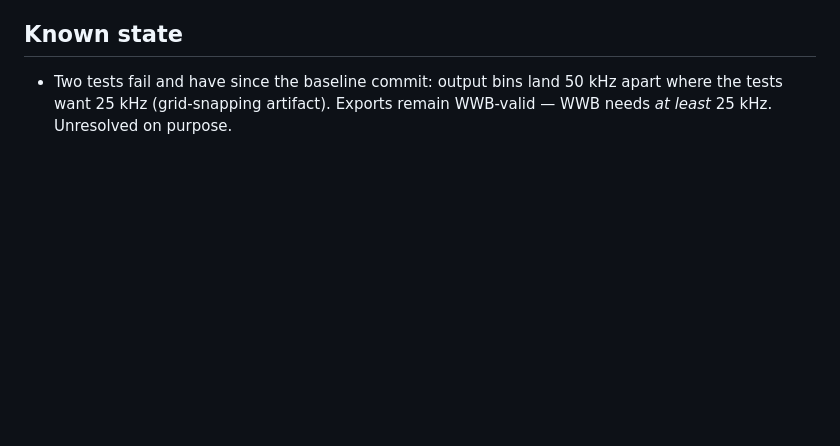
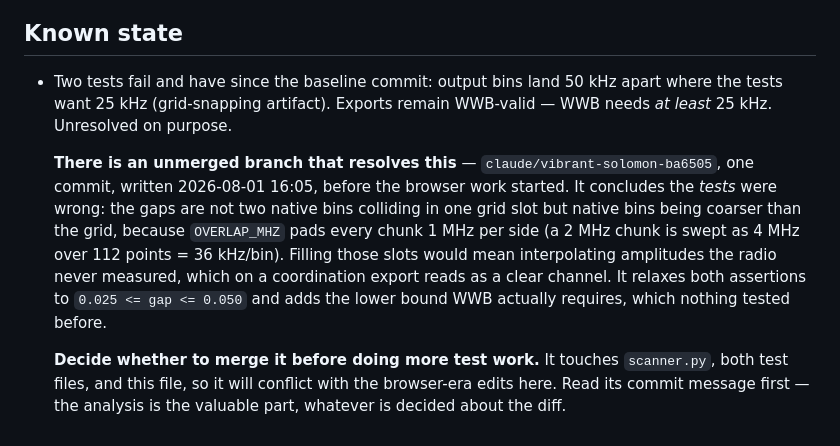
Before and after one commit to AFinlayV/rf_scanner, a Markdown page: AGENTS.md, the part around the change. Drawn GitHub-style; blank space fills up the shorter version.

Commit message:
Point at the unmerged branch that settles the grid tests
claude/vibrant-solomon-ba6505 (one commit, 2026-08-01 16:05, predates the
browser work) argues the two long-failing tests were wrong, not the scan,
and relaxes them. Nothing on main referenced it, so the next session would
have read "unresolved on purpose" and either re-derived the analysis or
never found the branch at all.

Not merged: it touches scanner.py, both test files and AGENTS.md, so it
conflicts with the browser-era edits and the call is Alex's.

Co-Authored-By: Claude Opus 5 <noreply@anthropic.com>

```diff
--- a/AGENTS.md
+++ b/AGENTS.md
@@ -128,3 +128,19 @@ What is known about the cause:
 - Two tests fail and have since the baseline commit: output bins land 50 kHz
   apart where the tests want 25 kHz (grid-snapping artifact). Exports remain
   WWB-valid — WWB needs *at least* 25 kHz. Unresolved on purpose.
+
+  **There is an unmerged branch that resolves this** —
+  `claude/vibrant-solomon-ba6505`, one commit, written 2026-08-01 16:05,
+  before the browser work started. It concludes the *tests* were wrong: the
+  gaps are not two native bins colliding in one grid slot but native bins
+  being coarser than the grid, because `OVERLAP_MHZ` pads every chunk 1 MHz
+  per side (a 2 MHz chunk is swept as 4 MHz over 112 points = 36 kHz/bin).
+  Filling those slots would mean interpolating amplitudes the radio never
+  measured, which on a coordination export reads as a clear channel. It
+  relaxes both assertions to `0.025 <= gap <= 0.050` and adds the lower
+  bound WWB actually requires, which nothing tested before.
+
+  **Decide whether to merge it before doing more test work.** It touches
+  `scanner.py`, both test files, and this file, so it will conflict with the
+  browser-era edits here. Read its commit message first — the analysis is
+  the valuable part, whatever is decided about the diff.
```
